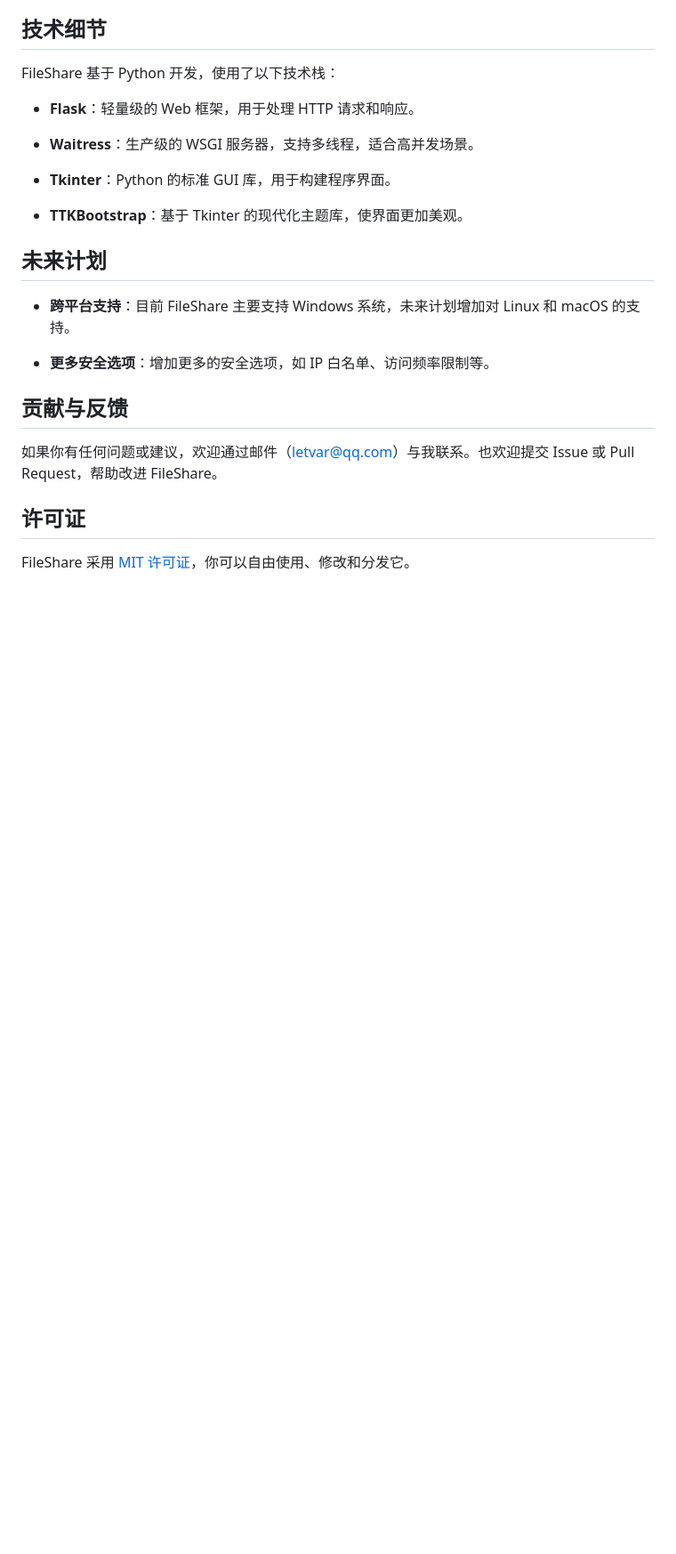
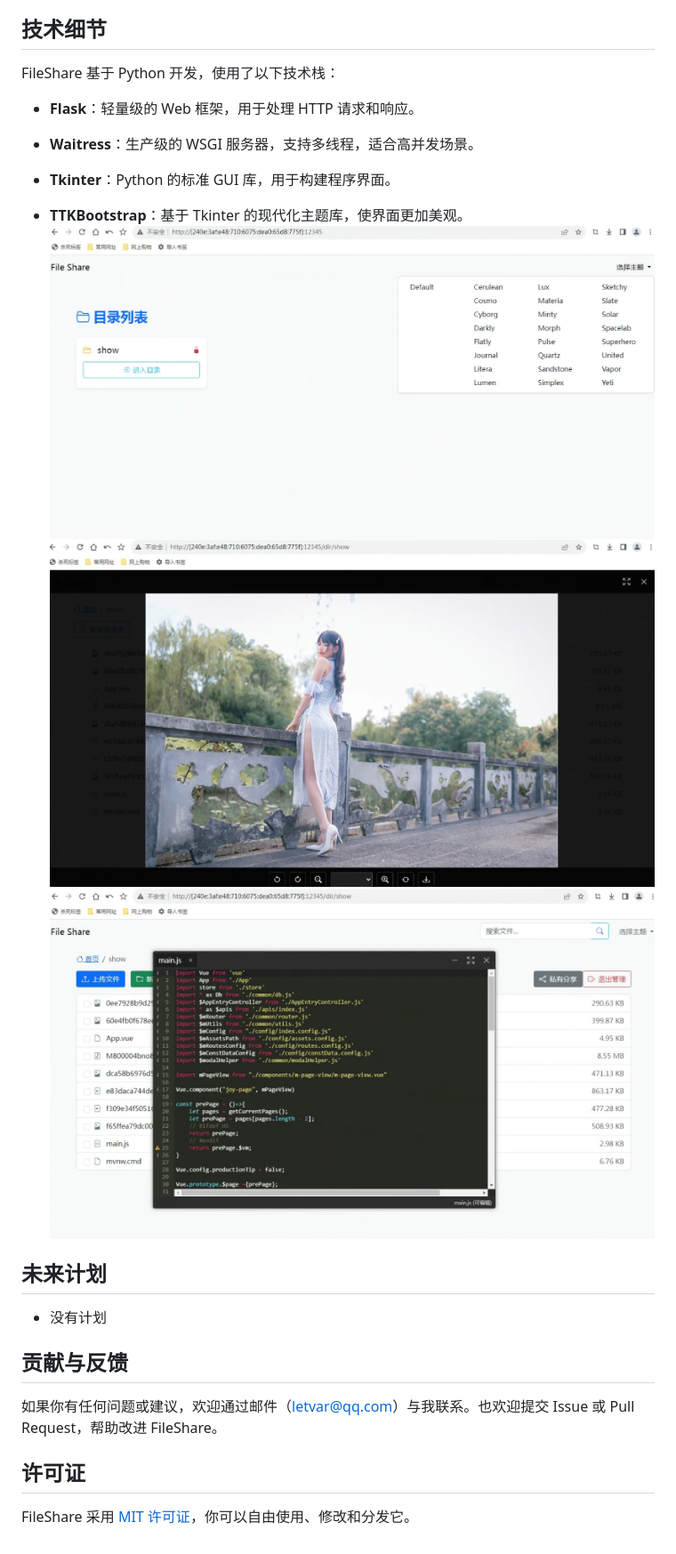
Before and after one commit to 52op/file_share, a Markdown page: readme.md, the part around one of its changes. Shown at 89% size. GitHub-like rendering; blank space fills up the shorter version.

Commit message:
Update readme.md
加入程序界面截图

```diff
--- a/readme.md
+++ b/readme.md
@@ -69,12 +70,12 @@ FileShare 基于 Python 开发，使用了以下技术栈：
 - **Tkinter**：Python 的标准 GUI 库，用于构建程序界面。
 
 - **TTKBootstrap**：基于 Tkinter 的现代化主题库，使界面更加美观。
-
+![前端WEB界面](https://github.com/52op/file_share/blob/master/preview_3.png "前端WEB界面")
+![图片预览](https://github.com/52op/file_share/blob/master/preview_4.png "图片预览")
+![在线代码类文档预览编辑](https://github.com/52op/file_share/blob/master/preview_5.png "在线代码类文档预览编辑")
 ## 未来计划
 
-- **跨平台支持**：目前 FileShare 主要支持 Windows 系统，未来计划增加对 Linux 和 macOS 的支持。
-
-- **更多安全选项**：增加更多的安全选项，如 IP 白名单、访问频率限制等。
+- 没有计划
 
 ## 贡献与反馈
 
```
Also changed, not shown: other parts of readme.md (+3 -2 lines).
